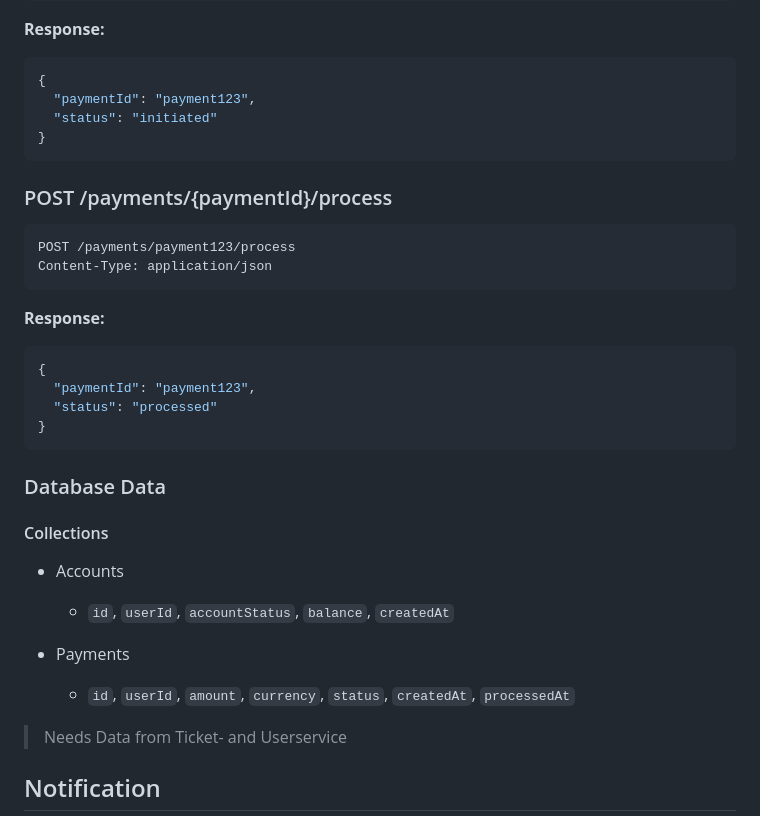
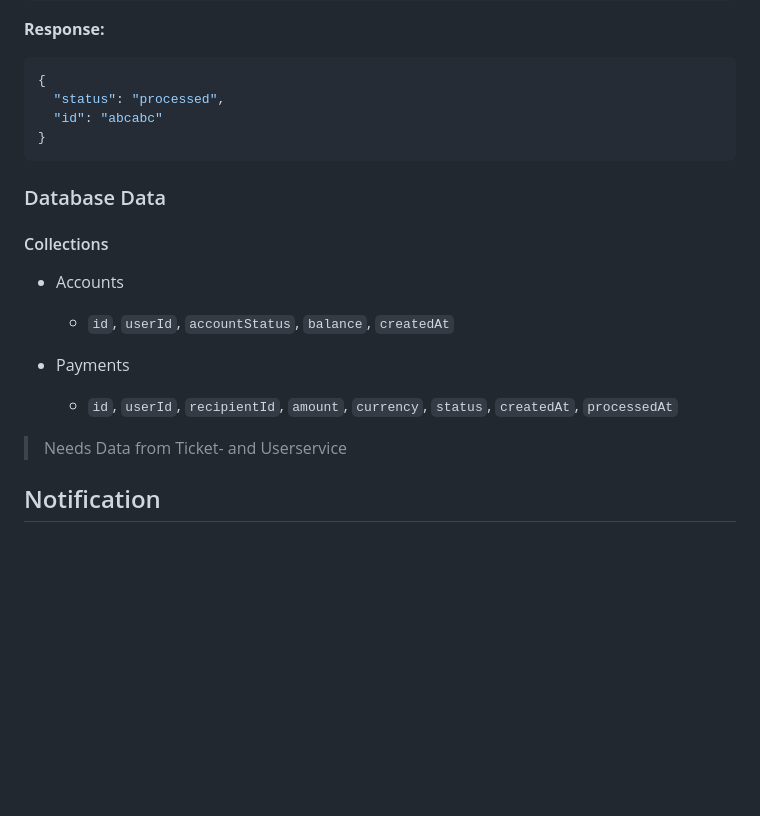
Before and after one commit to zVSciy/EventManager, a Markdown page: README.md, the part around the change printed below. Drawn GitHub-style; blank space fills up the shorter version.

````diff
--- a/README.md
+++ b/README.md
@@ -318,21 +276,8 @@ Content-Type: application/json
 **Response:**
 ```json
 {
-  "paymentId": "payment123",
-  "status": "initiated"
-}
-```
-
-### POST /payments/{paymentId}/process
-```http
-POST /payments/payment123/process
-Content-Type: application/json
-```
-**Response:**
-```json
-{
-  "paymentId": "payment123",
-  "status": "processed"
+  "status": "processed",
+  "id": "abcabc"
 }
 ```
 
@@ -342,7 +287,7 @@ Content-Type: application/json
   - ``id``, ``userId``, ``accountStatus``, ``balance``, ``createdAt``
 
 - Payments
-  - ``id``, ``userId``, ``amount``, ``currency``, ``status``, ``createdAt``, ``processedAt``
+  - ``id``, ``userId``, ``recipientId``, ``amount``, ``currency``, ``status``, ``createdAt``, ``processedAt``
 
 
 > Needs Data from Ticket- and Userservice
````
Also changed, not shown: other parts of README.md (+16 -58 lines).
